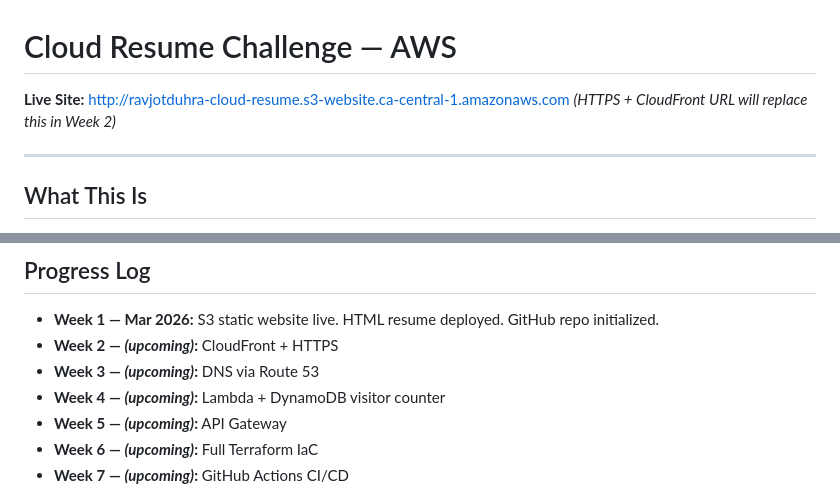
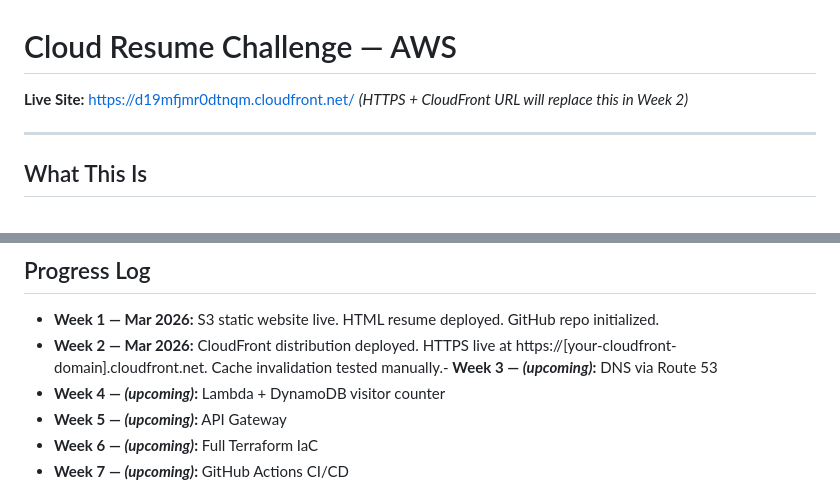
Before and after one commit to RavjotD/cloud-resume-challenge-aws, a Markdown page: README.md, 2 parts joined by grey strips. GitHub-like rendering.

Commit message:
Update live site link and progress log
Updated live site URL and added progress for Week 2.

```diff
--- a/README.md
+++ b/README.md
@@ -1,7 +1,8 @@
 # Cloud Resume Challenge — AWS
 
-**Live Site:** http://ravjotduhra-cloud-resume.s3-website.ca-central-1.amazonaws.com
+**Live Site:** https://d19mfjmr0dtnqm.cloudfront.net/
 *(HTTPS + CloudFront URL will replace this in Week 2)*
+
 
 ---
 
@@ -171,8 +172,9 @@ Add these secrets to your GitHub repo under
 
 - **Week 1 — Mar 2026:** S3 static website live.
   HTML resume deployed. GitHub repo initialized.
-- **Week 2 — *(upcoming)*:** CloudFront + HTTPS
-- **Week 3 — *(upcoming)*:** DNS via Route 53
+- **Week 2 — Mar 2026:** CloudFront distribution deployed.
+  HTTPS live at https://[your-cloudfront-domain].cloudfront.net.
+  Cache invalidation tested manually.- **Week 3 — *(upcoming)*:** DNS via Route 53
 - **Week 4 — *(upcoming)*:** Lambda + DynamoDB visitor counter
 - **Week 5 — *(upcoming)*:** API Gateway
 - **Week 6 — *(upcoming)*:** Full Terraform IaC
```
